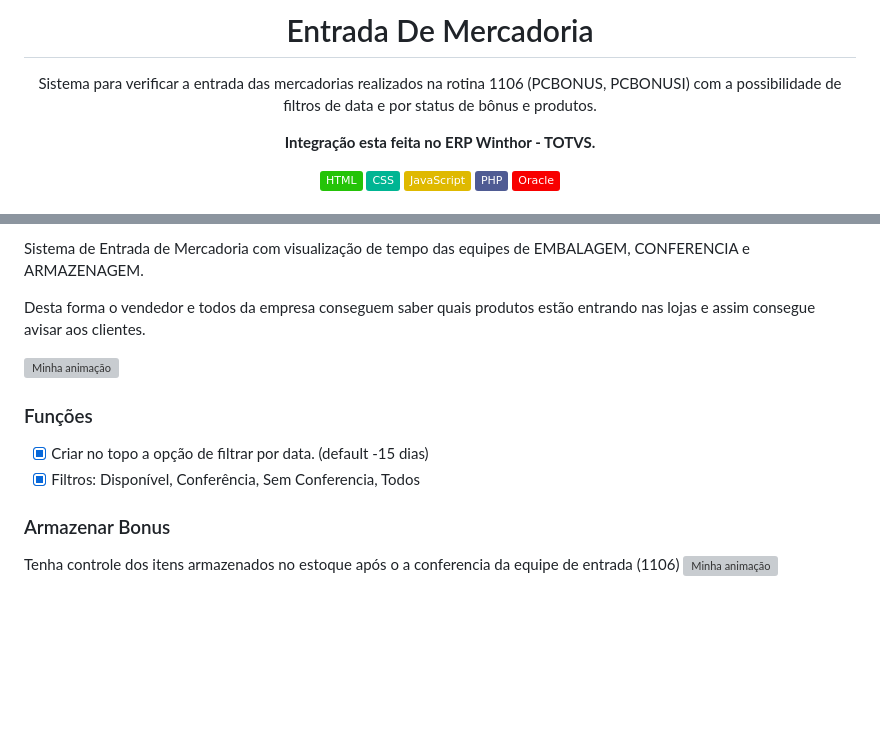
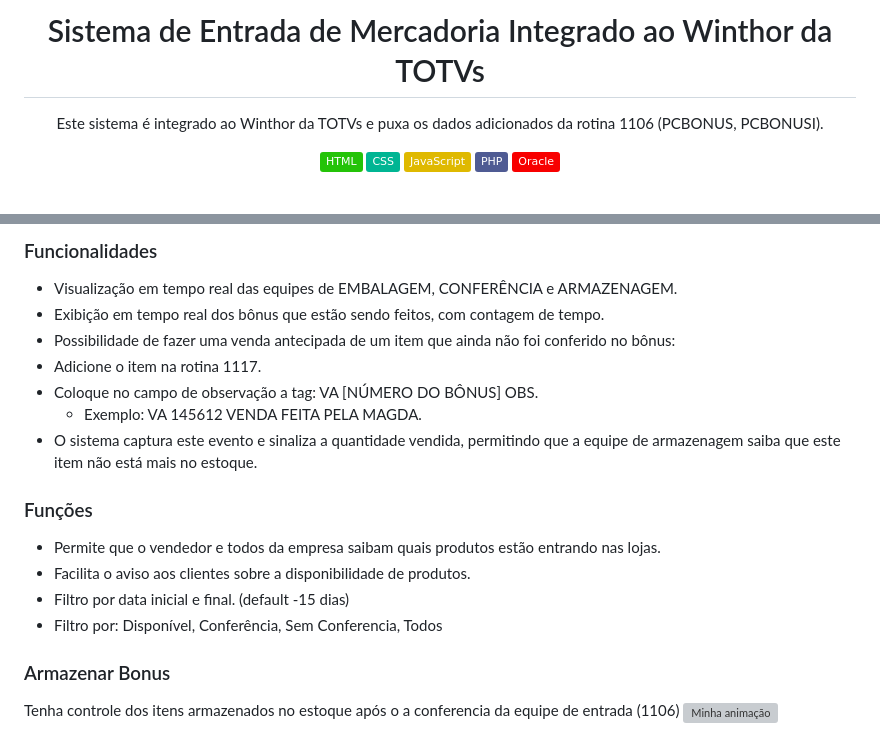
Before and after one commit to reynaldomota/Armazenar-Produtos-Winthor, a Markdown page: README.md, 2 parts joined by grey strips. Rendered like a GitHub page; badges without logos; blank space fills up the shorter version; grey boxes are pictures that could not be loaded.

Commit message:
Alteração de readmi.

```diff
--- a/README.md
+++ b/README.md
@@ -1,11 +1,7 @@
 <div align="center">
 
-  <h1>Entrada De Mercadoria</h1>
-  <p>Sistema para verificar a entrada das mercadorias realizados na rotina 1106 (PCBONUS, PCBONUSI) com a possibilidade de filtros de data e por status de bônus e produtos.
-
-  </br>
-
-  <strong>Integração esta feita no ERP Winthor - TOTVS.</strong></p>
+  <h1>Sistema de Entrada de Mercadoria Integrado ao Winthor da TOTVs</h1>
+  <p>Este sistema é integrado ao Winthor da TOTVs e puxa os dados adicionados da rotina 1106 (PCBONUS, PCBONUSI).</p>
 
   <img src="https://img.shields.io/badge/-HTML-24c308?style=flat&logo=html5&logoColor=white" alt="HTML" />
   <img src="https://img.shields.io/badge/-CSS-00b593?style=flat&logo=css3&logoColor=white" alt="css" />
@@ -21,15 +17,23 @@ Este sistema esta integrado ao Winthor da TOTVs e puxa os dados adicionados da r
 
-Sistema de Entrada de Mercadoria com visualização de tempo das equipes de EMBALAGEM, CONFERENCIA e ARMAZENAGEM.
-
-Desta forma o vendedor e todos da empresa conseguem saber quais produtos estão entrando nas lojas e assim consegue avisar aos clientes.
-
-![Minha animação](./src/_img/entrada.gif)
+### Funcionalidades
+- Visualização em tempo real das equipes de EMBALAGEM, CONFERÊNCIA e ARMAZENAGEM.
+- Exibição em tempo real dos bônus que estão sendo feitos, com contagem de tempo.
+- Possibilidade de fazer uma venda antecipada de um item que ainda não foi conferido no bônus:
+- Adicione o item na rotina 1117.
+- Coloque no campo de observação a tag: VA [NÚMERO DO BÔNUS] OBS.
+    - Exemplo: VA 145612 VENDA FEITA PELA MAGDA.
+- O sistema captura este evento e sinaliza a quantidade vendida, permitindo que a equipe de armazenagem saiba que este item não está mais no estoque.
 
 </br>
 
+
+
 ### Funções
-- [x] Criar no topo a opção de filtrar por data. (default -15 dias)
-- [x] Filtros: Disponível, Conferência, Sem Conferencia, Todos
+
+- Permite que o vendedor e todos da empresa saibam quais produtos estão entrando nas lojas.
+- Facilita o aviso aos clientes sobre a disponibilidade de produtos.
+- Filtro por data inicial e final. (default -15 dias)
+- Filtro por: Disponível, Conferência, Sem Conferencia, Todos
 
 </br>
 
```
Also changed, not shown: other parts of README.md (+1 -1 lines).
